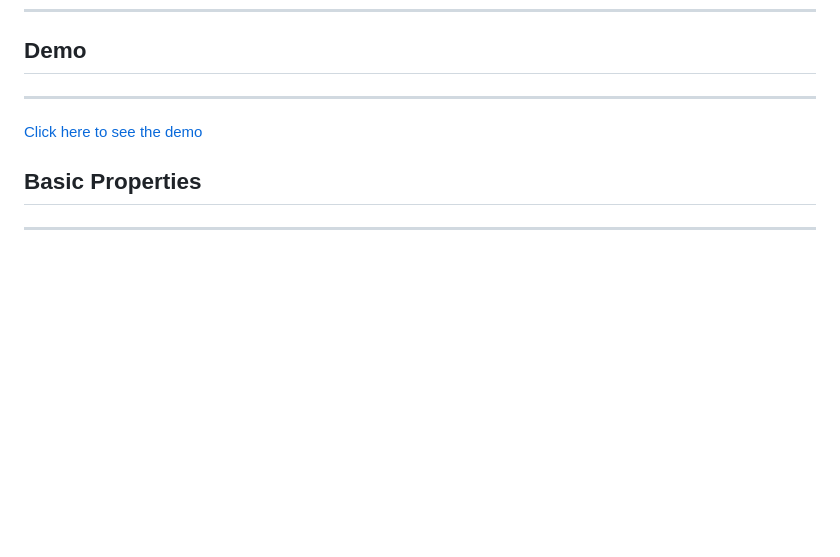
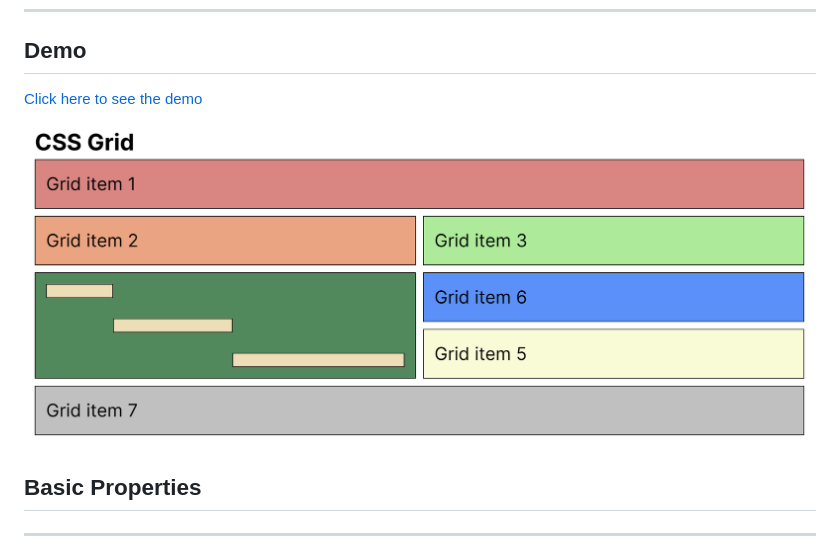
Before and after one commit to stefanoturcarelli/grid, a Markdown page: README.md, the part around the change. Drawn GitHub-style; pictures changed too: image.png (added); blank space fills up the shorter version.

Commit message:
Add screenshot to README.md

```diff
--- a/README.md
+++ b/README.md
@@ -4,9 +4,9 @@
 
 ## Demo
 
----
+[Click here to see the demo](https://stefanoturcarelli.github.io/grid/)
 
-[Click here to see the demo](https://stefanoturcarelli.github.io/grid/)
+![Screenshot](image.png)
 
 ## Basic Properties
 
```
